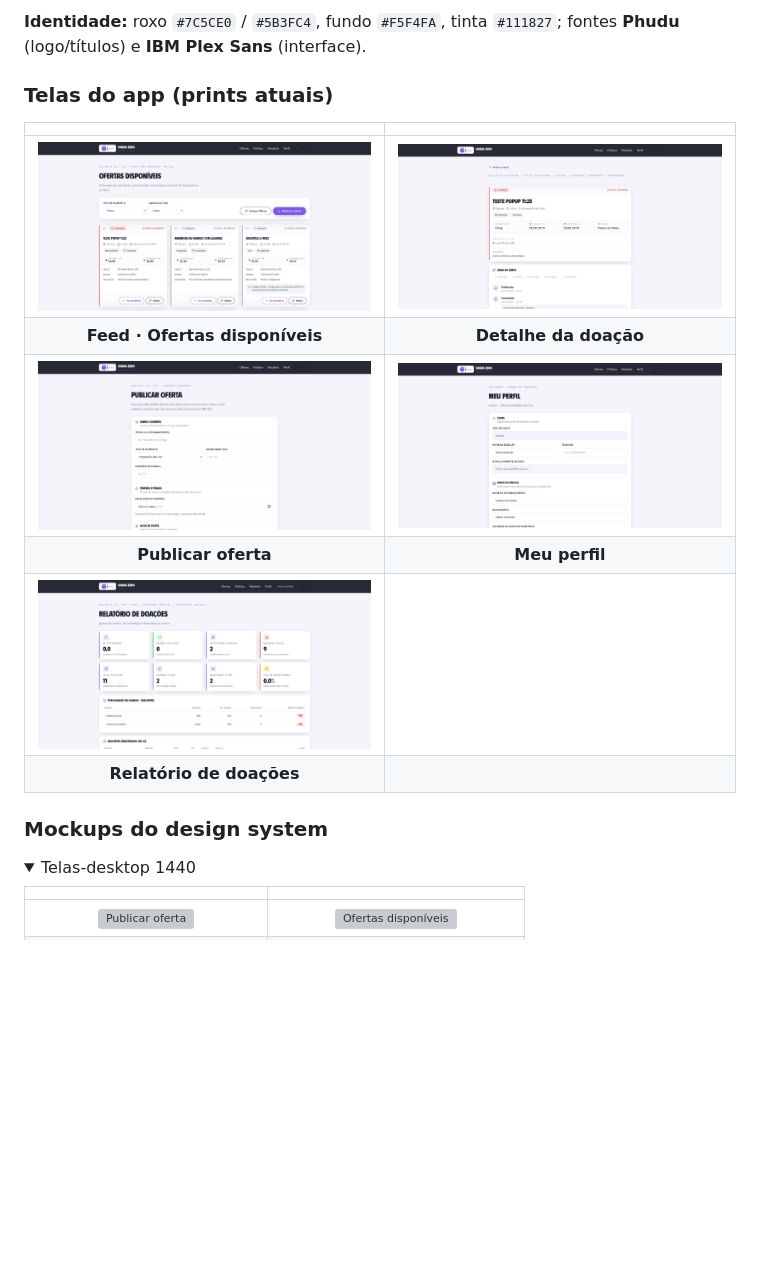
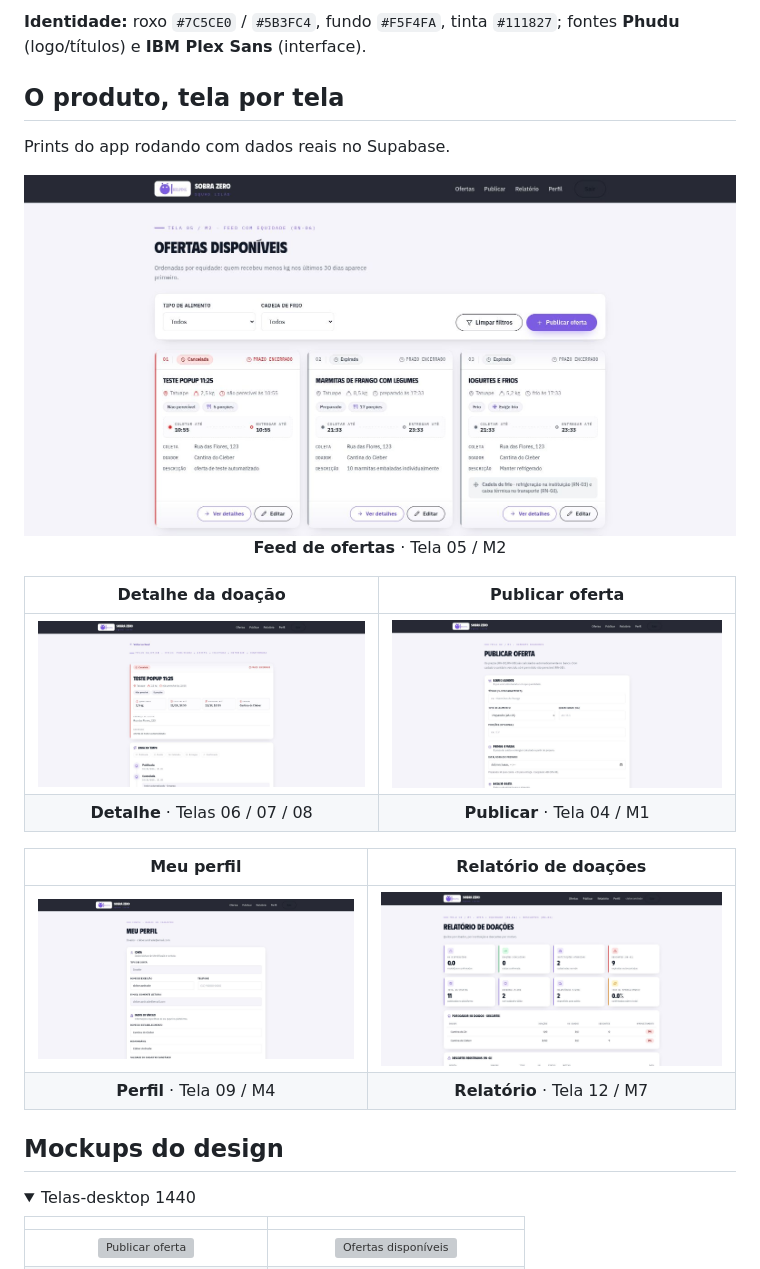
Before and after one commit to Fernand0-Vianna/Lilas-helping-Sobra-Zero, a Markdown page: README.md, the part around one of its changes. Rendered like a GitHub page; folded sections open; blank space fills up the shorter version; grey boxes are pictures that could not be loaded.

```diff
--- a/README.md
+++ b/README.md
@@ -54,20 +68,27 @@ Objetivos específicos:
 **Identidade:** roxo `#7C5CE0` / `#5B3FC4`, fundo `#F5F4FA`, tinta `#111827`;
 fontes **Phudu** (logo/títulos) e **IBM Plex Sans** (interface).
 
-### Telas do app (prints atuais)
+## O produto, tela por tela
 
-| | |
+Prints do app rodando com dados reais no Supabase.
+
+<img src="prints/novo-01-ofertas.jpg" width="100%" alt="Feed de ofertas disponíveis">
+
+<p align="center"><b>Feed de ofertas</b> · Tela 05 / M2</p>
+
+| Detalhe da doação | Publicar oferta |
 |:---:|:---:|
-| <img src="prints/novo-01-ofertas.jpg" width="420" alt="Ofertas disponíveis"> | <img src="prints/novo-02-oferta-detalhe.jpg" width="420" alt="Detalhe da oferta"> |
-| **Feed · Ofertas disponíveis** | **Detalhe da doação** |
-| <img src="prints/novo-03-publicar.jpg" width="420" alt="Publicar oferta"> | <img src="prints/novo-04-perfil.jpg" width="420" alt="Meu perfil"> |
-| **Publicar oferta** | **Meu perfil** |
-| <img src="prints/novo-05-relatorio.jpg" width="420" alt="Relatório de doações"> | |
-| **Relatório de doações** | |
+| <img src="prints/novo-02-oferta-detalhe.jpg" width="100%" alt="Detalhe da oferta"> | <img src="prints/novo-03-publicar.jpg" width="100%" alt="Publicar oferta"> |
+| **Detalhe** · Telas 06 / 07 / 08 | **Publicar** · Tela 04 / M1 |
 
-### Mockups do design system
+| Meu perfil | Relatório de doações |
+|:---:|:---:|
+| <img src="prints/novo-04-perfil.jpg" width="100%" alt="Meu perfil"> | <img src="prints/novo-05-relatorio.jpg" width="100%" alt="Relatório de doações"> |
+| **Perfil** · Tela 09 / M4 | **Relatório** · Tela 12 / M7 |
 
-<details open>
+## Mockups do design
+
+<details>
 <summary>Telas-desktop 1440</summary>
 
 | | |
```
Also changed, not shown: other parts of README.md (+28 -19 lines).
